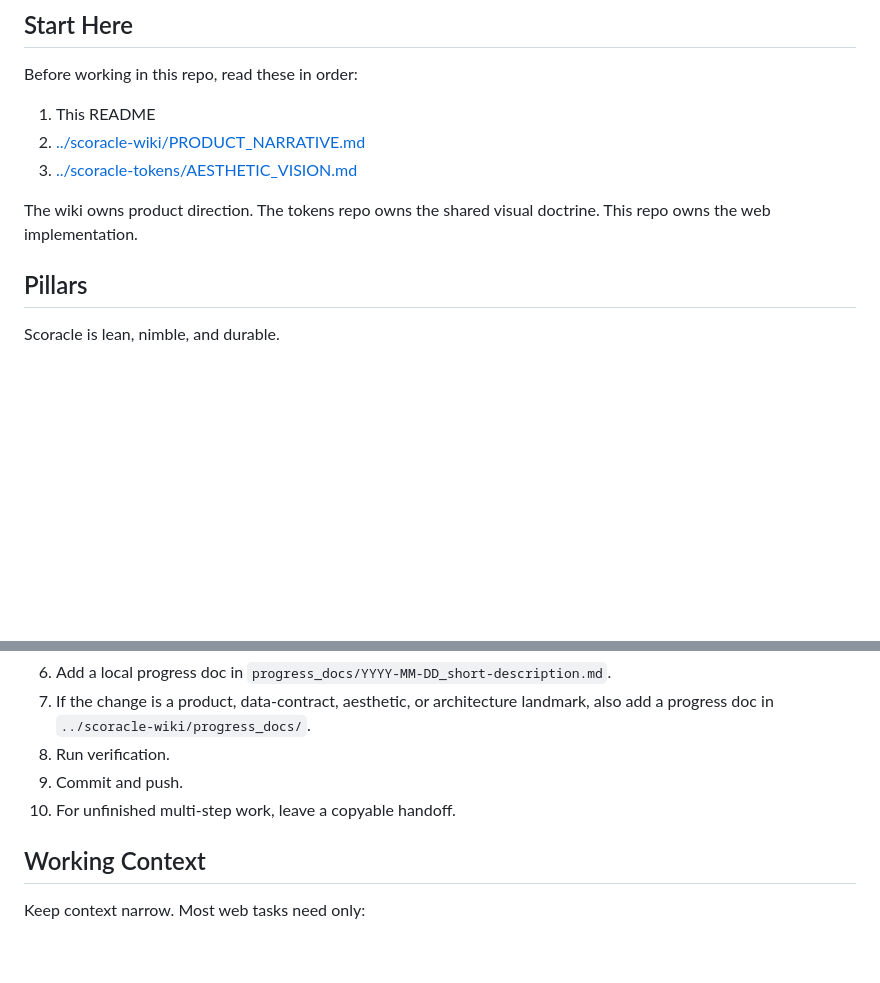
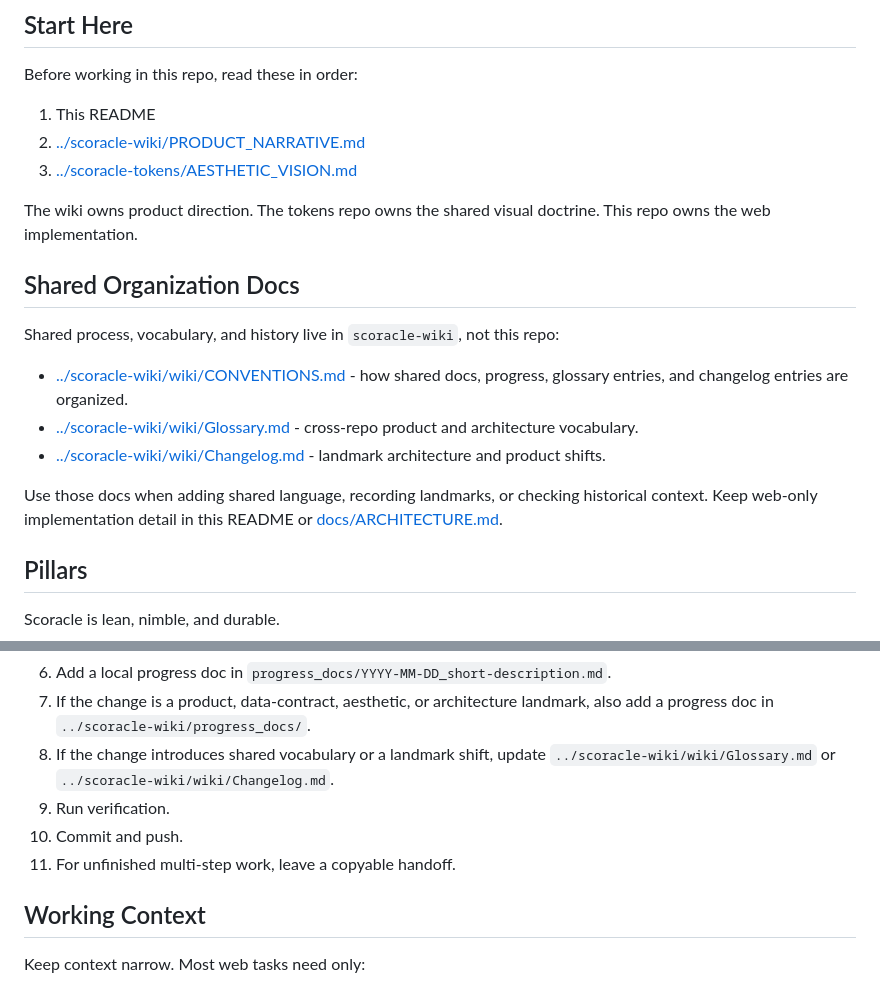
Before and after one commit to scoracle/scoracle-frontend, a Markdown page: README.md, 2 parts joined by grey strips. GitHub-like rendering; blank space fills up the shorter version.

Commit message:
Point README at shared wiki docs

```diff
--- a/README.md
+++ b/README.md
@@ -11,6 +11,16 @@ Before working in this repo, read these in order:
 3. [../scoracle-tokens/AESTHETIC_VISION.md](../scoracle-tokens/AESTHETIC_VISION.md)
 
 The wiki owns product direction. The tokens repo owns the shared visual doctrine. This repo owns the web implementation.
+
+## Shared Organization Docs
+
+Shared process, vocabulary, and history live in `scoracle-wiki`, not this repo:
+
+- [../scoracle-wiki/wiki/CONVENTIONS.md](../scoracle-wiki/wiki/CONVENTIONS.md) - how shared docs, progress, glossary entries, and changelog entries are organized.
+- [../scoracle-wiki/wiki/Glossary.md](../scoracle-wiki/wiki/Glossary.md) - cross-repo product and architecture vocabulary.
+- [../scoracle-wiki/wiki/Changelog.md](../scoracle-wiki/wiki/Changelog.md) - landmark architecture and product shifts.
+
+Use those docs when adding shared language, recording landmarks, or checking historical context. Keep web-only implementation detail in this README or [docs/ARCHITECTURE.md](docs/ARCHITECTURE.md).
 
 ## Pillars
 
@@ -44,9 +54,10 @@ Pull only when the working tree is clean and the branch has not diverged.
 5. Perform the task in the smallest useful chunk.
 6. Add a local progress doc in `progress_docs/YYYY-MM-DD_short-description.md`.
 7. If the change is a product, data-contract, aesthetic, or architecture landmark, also add a progress doc in `../scoracle-wiki/progress_docs/`.
-8. Run verification.
-9. Commit and push.
-10. For unfinished multi-step work, leave a copyable handoff.
+8. If the change introduces shared vocabulary or a landmark shift, update `../scoracle-wiki/wiki/Glossary.md` or `../scoracle-wiki/wiki/Changelog.md`.
+9. Run verification.
+10. Commit and push.
+11. For unfinished multi-step work, leave a copyable handoff.
 
 ## Working Context
 
```
Also changed, not shown: progress_docs/2026-06-30_shared-wiki-doc-pointers.md (added, +23 -0 lines).
